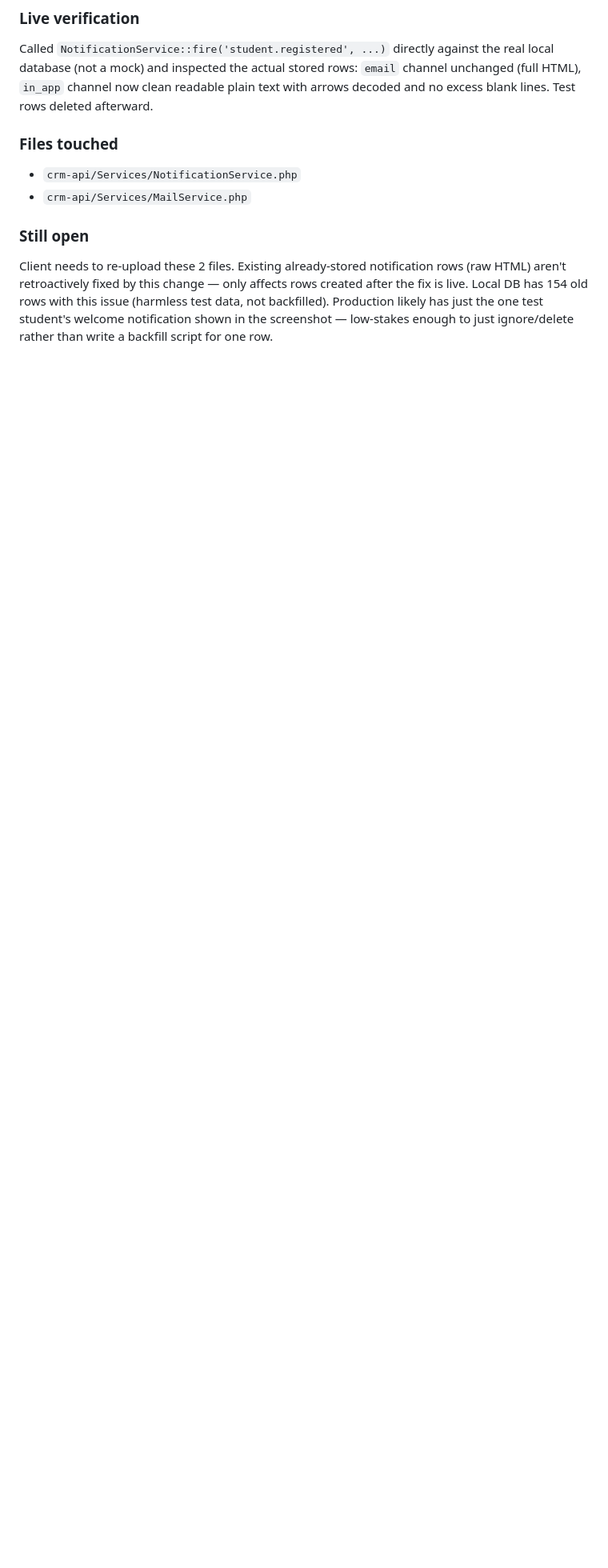
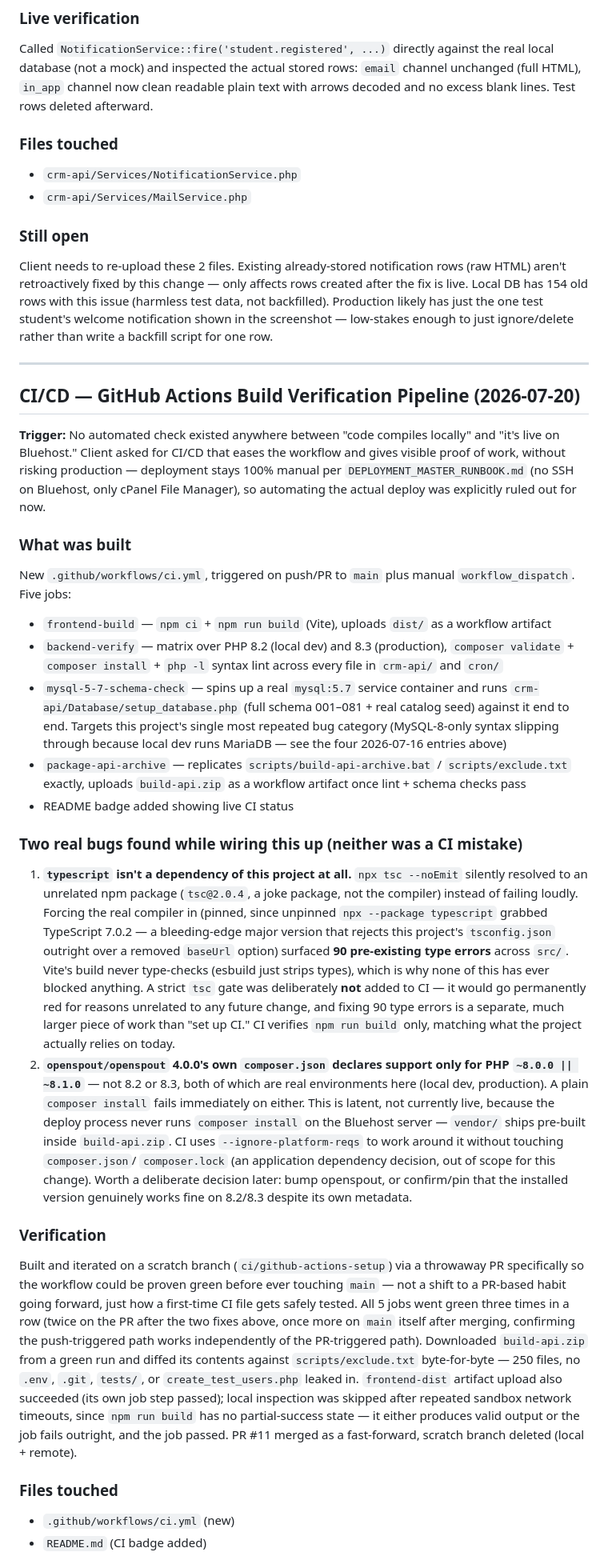
Before and after one commit to prashanttiw/TheGlobalAvenues-CRM, a Markdown page: Implementation_development _docs/PROJECT_HISTORY.md, the part around one of its changes. Shown at 80% size. GitHub-like rendering; blank space fills up the shorter version.

Commit message:
docs(history): record GitHub Actions CI/CD setup
Documents the new build-verification pipeline, the two real bugs
found while wiring it up (no typescript dependency + 90 latent type
errors never caught before; openspout's stale PHP 8.2/8.3 platform-req
metadata), and what was deliberately left out (no auto-deploy, no
branch protection) per this project's working-mode rules.

Co-Authored-By: Claude Sonnet 5 <noreply@anthropic.com>

```diff
--- a/Implementation_development _docs/PROJECT_HISTORY.md
+++ b/Implementation_development _docs/PROJECT_HISTORY.md
@@ -1263,3 +1263,61 @@ retroactively fixed by this change — only affects rows created after the fix i
 old rows with this issue (harmless test data, not backfilled). Production likely has just the one test
 student's welcome notification shown in the screenshot — low-stakes enough to just ignore/delete rather
 than write a backfill script for one row.
+
+---
+
+## CI/CD — GitHub Actions Build Verification Pipeline (2026-07-20)
+
+**Trigger:** No automated check existed anywhere between "code compiles locally" and "it's live on
+Bluehost." Client asked for CI/CD that eases the workflow and gives visible proof of work, without risking
+production — deployment stays 100% manual per `DEPLOYMENT_MASTER_RUNBOOK.md` (no SSH on Bluehost, only
+cPanel File Manager), so automating the actual deploy was explicitly ruled out for now.
+
+### What was built
+New `.github/workflows/ci.yml`, triggered on push/PR to `main` plus manual `workflow_dispatch`. Five jobs:
+- `frontend-build` — `npm ci` + `npm run build` (Vite), uploads `dist/` as a workflow artifact
+- `backend-verify` — matrix over PHP 8.2 (local dev) and 8.3 (production), `composer validate` +
+  `composer install` + `php -l` syntax lint across every file in `crm-api/` and `cron/`
+- `mysql-5-7-schema-check` — spins up a real `mysql:5.7` service container and runs
+  `crm-api/Database/setup_database.php` (full schema 001–081 + real catalog seed) against it end to end.
+  Targets this project's single most repeated bug category (MySQL-8-only syntax slipping through because
+  local dev runs MariaDB — see the four 2026-07-16 entries above)
+- `package-api-archive` — replicates `scripts/build-api-archive.bat` / `scripts/exclude.txt` exactly,
+  uploads `build-api.zip` as a workflow artifact once lint + schema checks pass
+- README badge added showing live CI status
+
+### Two real bugs found while wiring this up (neither was a CI mistake)
+1. **`typescript` isn't a dependency of this project at all.** `npx tsc --noEmit` silently resolved to an
+   unrelated npm package (`tsc@2.0.4`, a joke package, not the compiler) instead of failing loudly. Forcing
+   the real compiler in (pinned, since unpinned `npx --package typescript` grabbed TypeScript 7.0.2 — a
+   bleeding-edge major version that rejects this project's `tsconfig.json` outright over a removed
+   `baseUrl` option) surfaced **90 pre-existing type errors** across `src/`. Vite's build never
+   type-checks (esbuild just strips types), which is why none of this has ever blocked anything. A strict
+   `tsc` gate was deliberately **not** added to CI — it would go permanently red for reasons unrelated to
+   any future change, and fixing 90 type errors is a separate, much larger piece of work than "set up
+   CI." CI verifies `npm run build` only, matching what the project actually relies on today.
+2. **`openspout/openspout` 4.0.0's own `composer.json` declares support only for PHP `~8.0.0 || ~8.1.0`** —
+   not 8.2 or 8.3, both of which are real environments here (local dev, production). A plain
+   `composer install` fails immediately on either. This is latent, not currently live, because the deploy
+   process never runs `composer install` on the Bluehost server — `vendor/` ships pre-built inside
+   `build-api.zip`. CI uses `--ignore-platform-reqs` to work around it without touching `composer.json`/
+   `composer.lock` (an application dependency decision, out of scope for this change). Worth a deliberate
+   decision later: bump openspout, or confirm/pin that the installed version genuinely works fine on 8.2/8.3
+   despite its own metadata.
+
+### Verification
+Built and iterated on a scratch branch (`ci/github-actions-setup`) via a throwaway PR specifically so
+the workflow could be proven green before ever touching `main` — not a shift to a PR-based habit going
+forward, just how a first-time CI file gets safely tested. All 5 jobs went green three times in a row
+(twice on the PR after the two fixes above, once more on `main` itself after merging, confirming the
+push-triggered path works independently of the PR-triggered path). Downloaded `build-api.zip` from a green
+run and diffed its contents against `scripts/exclude.txt` byte-for-byte — 250 files, no `.env`, `.git`,
+`tests/`, or `create_test_users.php` leaked in. `frontend-dist` artifact upload also succeeded (its own
+job step passed); local inspection was skipped after repeated sandbox network timeouts, since `npm run
+build` has no partial-success state — it either produces valid output or the job fails outright, and the
+job passed. PR #11 merged as a fast-forward, scratch branch deleted (local + remote).
+
+### Files touched
+- `.github/workflows/ci.yml` (new)
+- `README.md` (CI badge added)
+
```
Also changed, not shown: other parts of Implementation_development _docs/PROJECT_HISTORY.md (+13 -0 lines).
